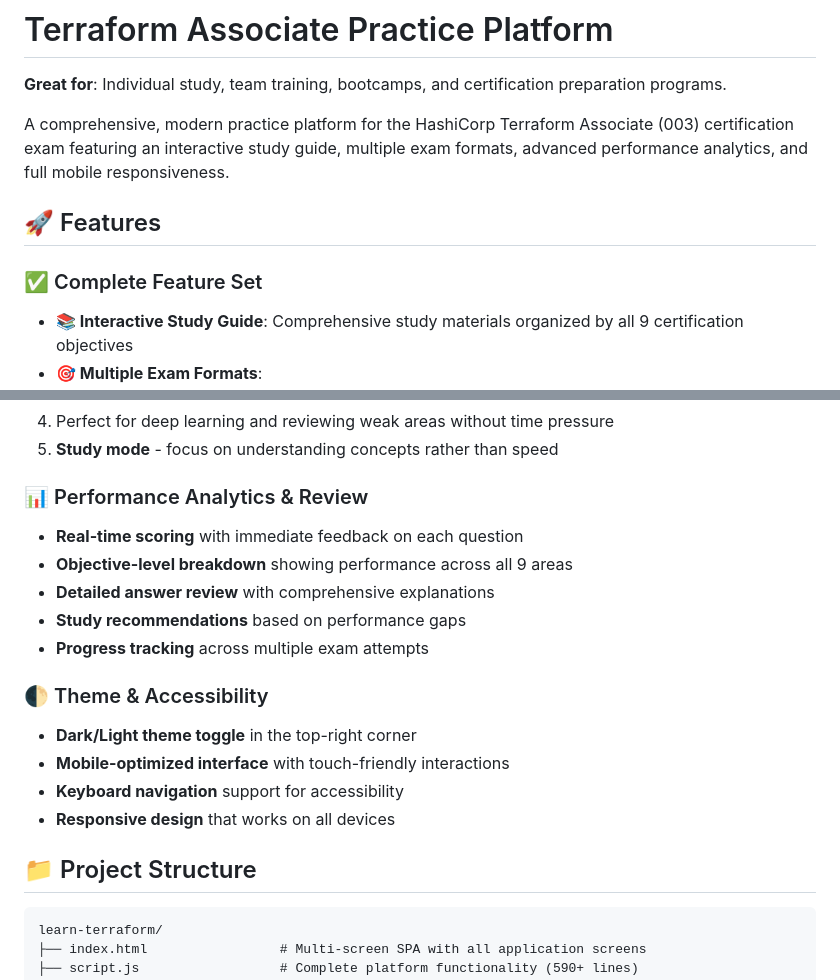
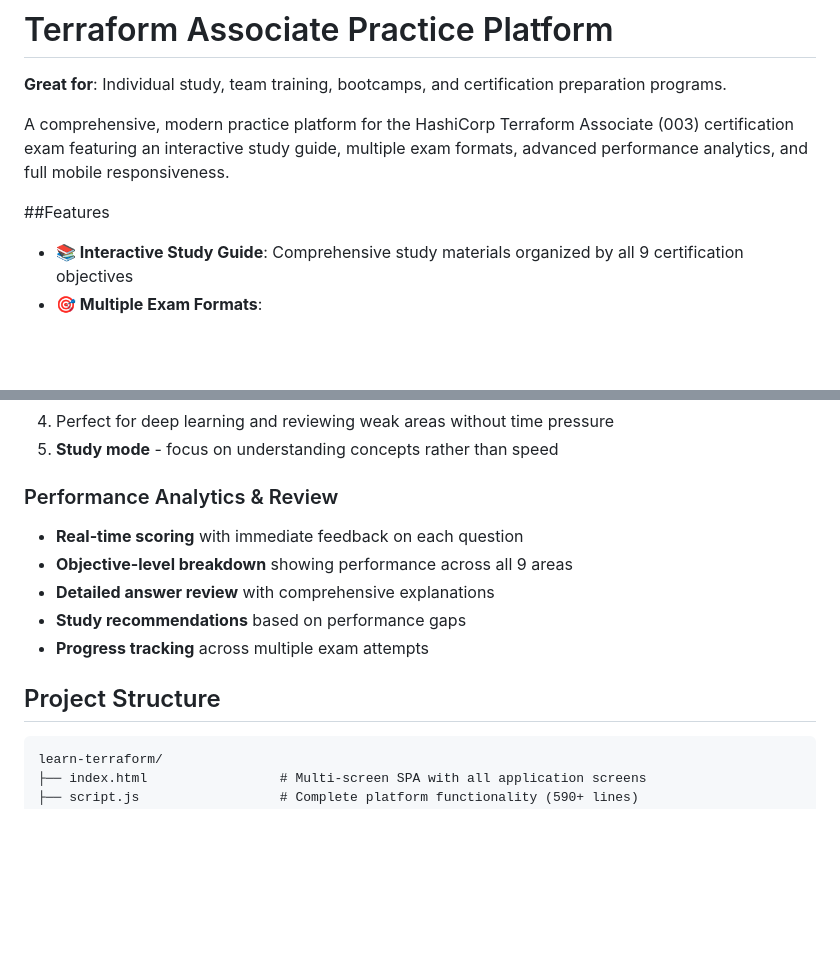
Before and after one commit to mwgaillardetz/learn-terraform, a Markdown page: README.md, 2 parts joined by grey strips. Rendered like a GitHub page; blank space fills up the shorter version.

Commit message:
chore: readme updates

````diff
--- a/README.md
+++ b/README.md
@@ -3,10 +3,7 @@
 
 A comprehensive, modern practice platform for the HashiCorp Terraform Associate (003) certification exam featuring an interactive study guide, multiple exam formats, advanced performance analytics, and full mobile responsiveness.
 
-## 🚀 Features
-
-### ✅ Complete Feature Set
-
+##Features
 - **📚 Interactive Study Guide**: Comprehensive study materials organized by all 9 certification objectives
 - **🎯 Multiple Exam Formats**:
   - Full practice exam (30 questions, 45 minutes)
@@ -105,20 +102,14 @@ open http://localhost:4880
 4. Perfect for deep learning and reviewing weak areas without time pressure
 5. **Study mode** - focus on understanding concepts rather than speed
 
-### 📊 Performance Analytics & Review
+### Performance Analytics & Review
 - **Real-time scoring** with immediate feedback on each question
 - **Objective-level breakdown** showing performance across all 9 areas
 - **Detailed answer review** with comprehensive explanations
 - **Study recommendations** based on performance gaps
 - **Progress tracking** across multiple exam attempts
 
-### 🌓 Theme & Accessibility
-- **Dark/Light theme toggle** in the top-right corner
-- **Mobile-optimized interface** with touch-friendly interactions
-- **Keyboard navigation** support for accessibility
-- **Responsive design** that works on all devices
-
-## 📁 Project Structure
+## Project Structure
 
 ```
 learn-terraform/
````
Also changed, not shown: other parts of README.md (+5 -5 lines).
